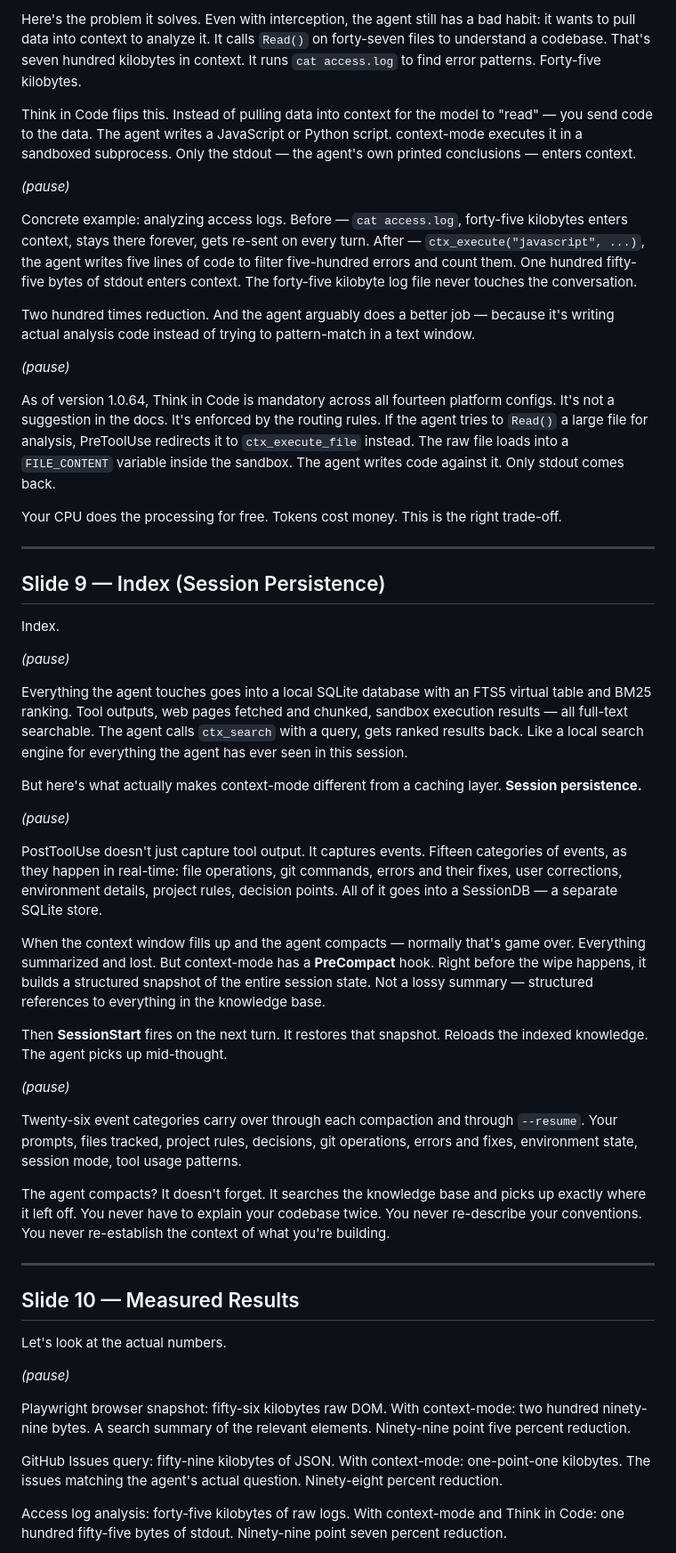
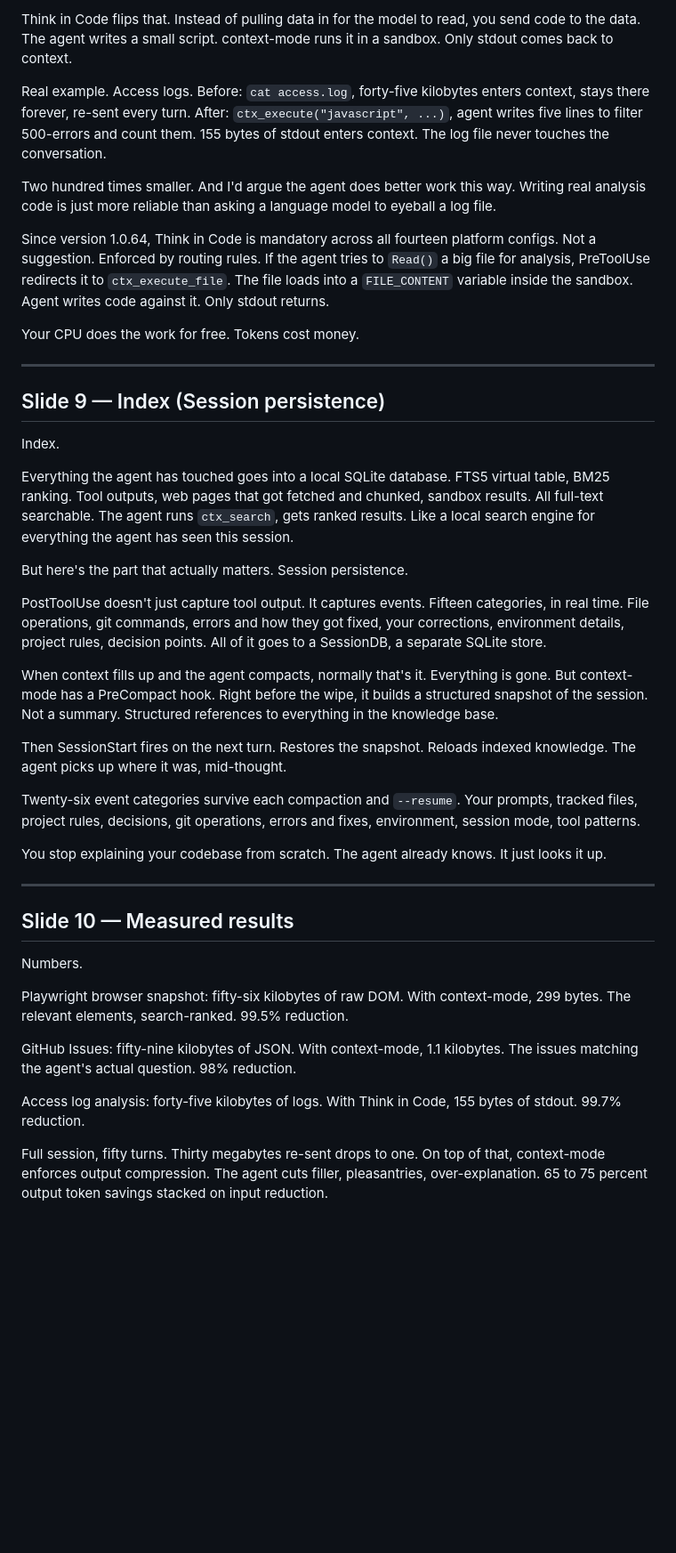
Before and after one commit to mksglu/clawcon-ankara, a Markdown page: SPEAKING_NOTES.md, the part around one of its changes. Shown at 89% size. Rendered like a GitHub page; blank space fills up the shorter version.

```diff
--- a/SPEAKING_NOTES.md
+++ b/SPEAKING_NOTES.md
@@ -139,57 +117,45 @@ This is the paradigm shift, and it's the part that took the longest to get right
 
-Here's the problem it solves. Even with interception, the agent still has a bad habit: it wants to pull data into context to analyze it. It calls `Read()` on forty-seven files to understand a codebase. That's seven hundred kilobytes in context. It runs `cat access.log` to find error patterns. Forty-five kilobytes.
+Think in Code flips that. Instead of pulling data in for the model to read, you send code to the data. The agent writes a small script. context-mode runs it in a sandbox. Only stdout comes back to context.
 
-Think in Code flips this. Instead of pulling data into context for the model to "read" — you send code to the data. The agent writes a JavaScript or Python script. context-mode executes it in a sandboxed subprocess. Only the stdout — the agent's own printed conclusions — enters context.
+Real example. Access logs. Before: `cat access.log`, forty-five kilobytes enters context, stays there forever, re-sent every turn. After: `ctx_execute("javascript", ...)`, agent writes five lines to filter 500-errors and count them. 155 bytes of stdout enters context. The log file never touches the conversation.
 
-*(pause)*
+Two hundred times smaller. And I'd argue the agent does better work this way. Writing real analysis code is just more reliable than asking a language model to eyeball a log file.
 
-Concrete example: analyzing access logs. Before — `cat access.log`, forty-five kilobytes enters context, stays there forever, gets re-sent on every turn. After — `ctx_execute("javascript", ...)`, the agent writes five lines of code to filter five-hundred errors and count them. One hundred fifty-five bytes of stdout enters context. The forty-five kilobyte log file never touches the conversation.
+Since version 1.0.64, Think in Code is mandatory across all fourteen platform configs. Not a suggestion. Enforced by routing rules. If the agent tries to `Read()` a big file for analysis, PreToolUse redirects it to `ctx_execute_file`. The file loads into a `FILE_CONTENT` variable inside the sandbox. Agent writes code against it. Only stdout returns.
 
-Two hundred times reduction. And the agent arguably does a better job — because it's writing actual analysis code instead of trying to pattern-match in a text window.
-
-*(pause)*
-
-As of version 1.0.64, Think in Code is mandatory across all fourteen platform configs. It's not a suggestion in the docs. It's enforced by the routing rules. If the agent tries to `Read()` a large file for analysis, PreToolUse redirects it to `ctx_execute_file` instead. The raw file loads into a `FILE_CONTENT` variable inside the sandbox. The agent writes code against it. Only stdout comes back.
-
-Your CPU does the processing for free. Tokens cost money. This is the right trade-off.
+Your CPU does the work for free. Tokens cost money.
 
 ---
 
-## Slide 9 — Index (Session Persistence)
+## Slide 9 — Index (Session persistence)
 
 Index.
 
-*(pause)*
+Everything the agent has touched goes into a local SQLite database. FTS5 virtual table, BM25 ranking. Tool outputs, web pages that got fetched and chunked, sandbox results. All full-text searchable. The agent runs `ctx_search`, gets ranked results. Like a local search engine for everything the agent has seen this session.
 
-Everything the agent touches goes into a local SQLite database with an FTS5 virtual table and BM25 ranking. Tool outputs, web pages fetched and chunked, sandbox execution results — all full-text searchable. The agent calls `ctx_search` with a query, gets ranked results back. Like a local search engine for everything the agent has ever seen in this session.
+But here's the part that actually matters. Session persistence.
 
-But here's what actually makes context-mode different from a caching layer. **Session persistence.**
+PostToolUse doesn't just capture tool output. It captures events. Fifteen categories, in real time. File operations, git commands, errors and how they got fixed, your corrections, environment details, project rules, decision points. All of it goes to a SessionDB, a separate SQLite store.
 
-*(pause)*
+When context fills up and the agent compacts, normally that's it. Everything is gone. But context-mode has a PreCompact hook. Right before the wipe, it builds a structured snapshot of the session. Not a summary. Structured references to everything in the knowledge base.
 
-PostToolUse doesn't just capture tool output. It captures events. Fifteen categories of events, as they happen in real-time: file operations, git commands, errors and their fixes, user corrections, environment details, project rules, decision points. All of it goes into a SessionDB — a separate SQLite store.
+Then SessionStart fires on the next turn. Restores the snapshot. Reloads indexed knowledge. The agent picks up where it was, mid-thought.
 
-When the context window fills up and the agent compacts — normally that's game over. Everything summarized and lost. But context-mode has a **PreCompact** hook. Right before the wipe happens, it builds a structured snapshot of the entire session state. Not a lossy summary — structured references to everything in the knowledge base.
+Twenty-six event categories survive each compaction and `--resume`. Your prompts, tracked files, project rules, decisions, git operations, errors and fixes, environment, session mode, tool patterns.
 
-Then **SessionStart** fires on the next turn. It restores that snapshot. Reloads the indexed knowledge. The agent picks up mid-thought.
-
-*(pause)*
-
-Twenty-six event categories carry over through each compaction and through `--resume`. Your prompts, files tracked, project rules, decisions, git operations, errors and fixes, environment state, session mode, tool usage patterns.
-
-The agent compacts? It doesn't forget. It searches the knowledge base and picks up exactly where it left off. You never have to explain your codebase twice. You never re-describe your conventions. You never re-establish the context of what you're building.
+You stop explaining your codebase from scratch. The agent already knows. It just looks it up.
 
 ---
 
-## Slide 10 — Measured Results
+## Slide 10 — Measured results
 
-Let's look at the actual numbers.
+Numbers.
 
-*(pause)*
+Playwright browser snapshot: fifty-six kilobytes of raw DOM. With context-mode, 299 bytes. The relevant elements, search-ranked. 99.5% reduction.
 
-Playwright browser snapshot: fifty-six kilobytes raw DOM. With context-mode: two hundred ninety-nine bytes. A search summary of the relevant elements. Ninety-nine point five percent reduction.
+GitHub Issues: fifty-nine kilobytes of JSON. With context-mode, 1.1 kilobytes. The issues matching the agent's actual question. 98% reduction.
 
-GitHub Issues query: fifty-nine kilobytes of JSON. With context-mode: one-point-one kilobytes. The issues matching the agent's actual question. Ninety-eight percent reduction.
+Access log analysis: forty-five kilobytes of logs. With Think in Code, 155 bytes of stdout. 99.7% reduction.
 
-Access log analysis: forty-five kilobytes of raw logs. With context-mode and Think in Code: one hundred fifty-five bytes of stdout. Ninety-nine point seven percent reduction.
+Full session, fifty turns. Thirty megabytes re-sent drops to one. On top of that, context-mode enforces output compression. The agent cuts filler, pleasantries, over-explanation. 65 to 75 percent output token savings stacked on input reduction.
 
```
Also changed, not shown: other parts of SPEAKING_NOTES.md (+45 -79 lines).
